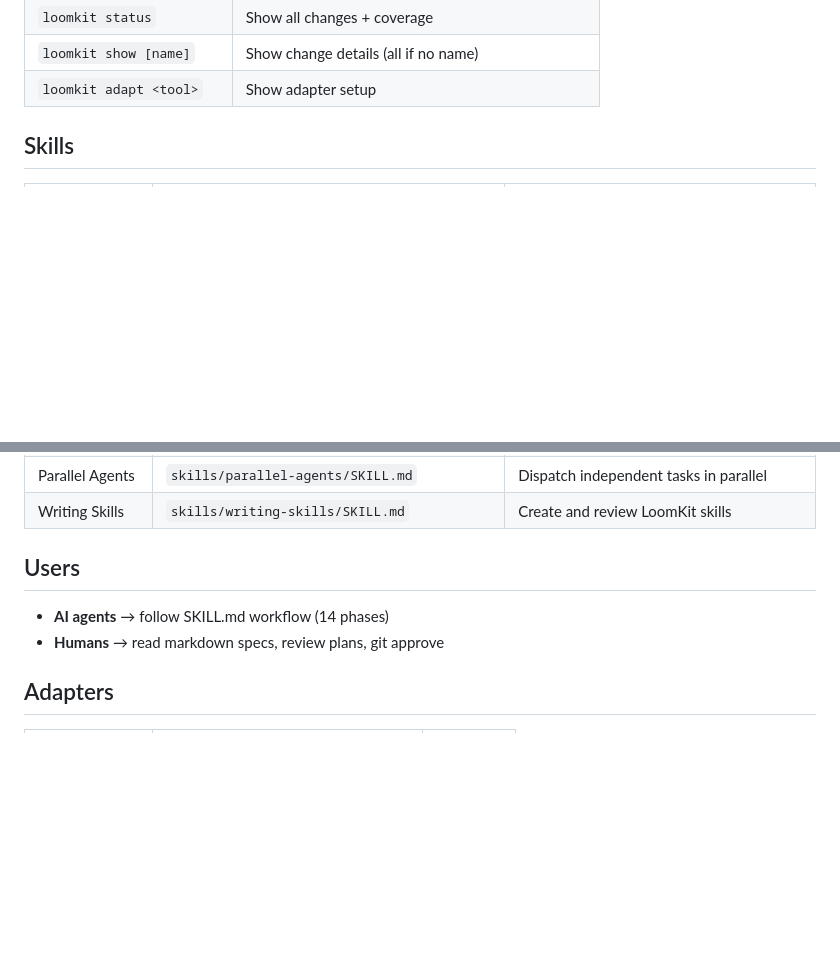
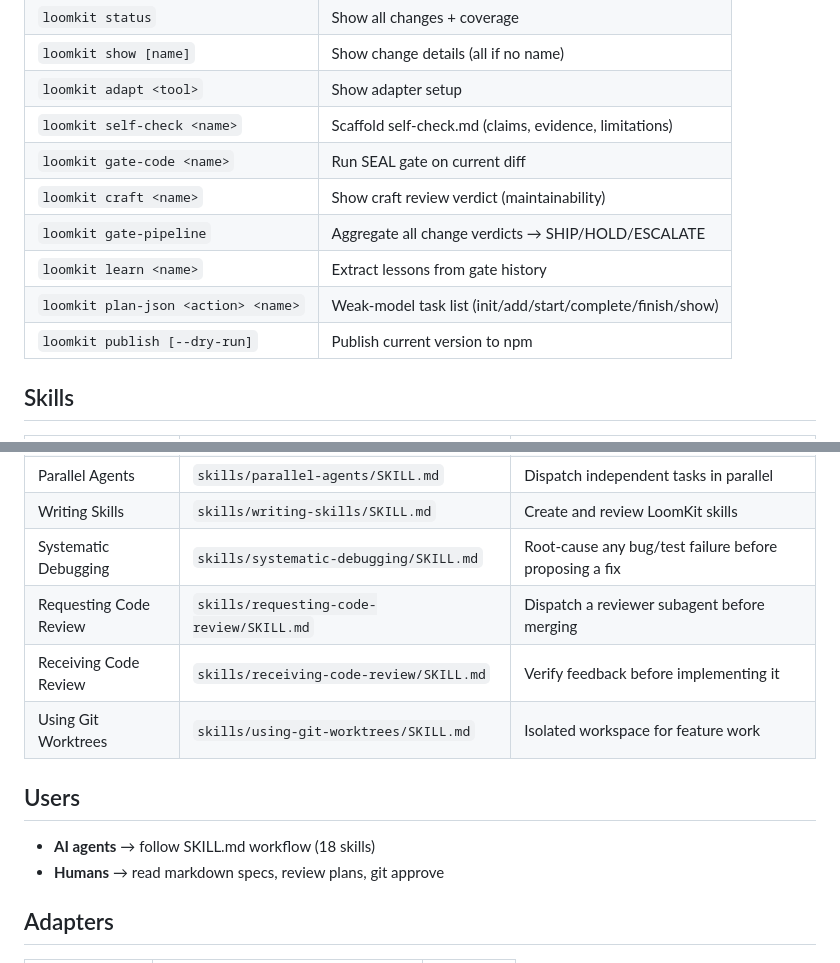
Before and after one commit to rfcclub/loomkit, a Markdown page: README.md, 2 parts joined by grey strips. Drawn GitHub-style; blank space fills up the shorter version.

Commit message:
docs: sync README's Commands/Skills tables with USAGE.md — 7 newer commands, 4 newer skills
Co-Authored-By: Claude Sonnet 5 <noreply@anthropic.com>
Claude-Session: https://claude.ai/code/session_01UE7aBnumCnLv8wWn3w56d9

```diff
--- a/README.md
+++ b/README.md
@@ -105,6 +105,13 @@ intent → brainstorm → spec → design → plan → tdd → verify → archiv
 | `loomkit status` | Show all changes + coverage |
 | `loomkit show [name]` | Show change details (all if no name) |
 | `loomkit adapt <tool>` | Show adapter setup |
+| `loomkit self-check <name>` | Scaffold self-check.md (claims, evidence, limitations) |
+| `loomkit gate-code <name>` | Run SEAL gate on current diff |
+| `loomkit craft <name>` | Show craft review verdict (maintainability) |
+| `loomkit gate-pipeline` | Aggregate all change verdicts → SHIP/HOLD/ESCALATE |
+| `loomkit learn <name>` | Extract lessons from gate history |
+| `loomkit plan-json <action> <name>` | Weak-model task list (init/add/start/complete/finish/show) |
+| `loomkit publish [--dry-run]` | Publish current version to npm |
 
 ## Skills
 
@@ -124,10 +131,14 @@ intent → brainstorm → spec → design → plan → tdd → verify → archiv
 | Finishing Branch | `skills/finishing-branch/SKILL.md` | Merge/PR/cleanup options |
 | Parallel Agents | `skills/parallel-agents/SKILL.md` | Dispatch independent tasks in parallel |
 | Writing Skills | `skills/writing-skills/SKILL.md` | Create and review LoomKit skills |
+| Systematic Debugging | `skills/systematic-debugging/SKILL.md` | Root-cause any bug/test failure before proposing a fix |
+| Requesting Code Review | `skills/requesting-code-review/SKILL.md` | Dispatch a reviewer subagent before merging |
+| Receiving Code Review | `skills/receiving-code-review/SKILL.md` | Verify feedback before implementing it |
+| Using Git Worktrees | `skills/using-git-worktrees/SKILL.md` | Isolated workspace for feature work |
 
 ## Users
 
-- **AI agents** → follow SKILL.md workflow (14 phases)
+- **AI agents** → follow SKILL.md workflow (18 skills)
 - **Humans** → read markdown specs, review plans, git approve
 
 ## Adapters
```
